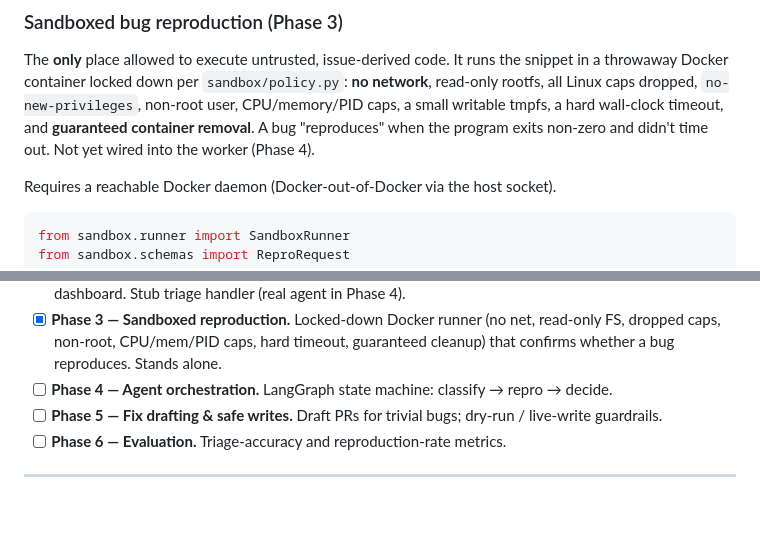
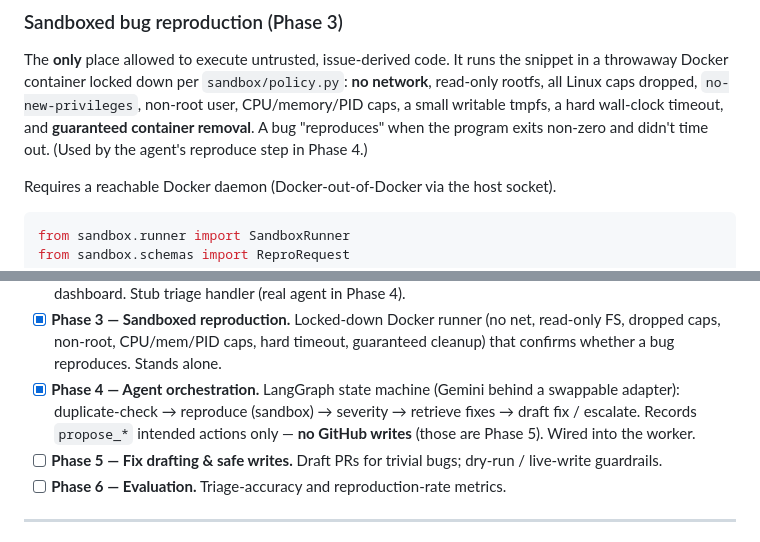
Before and after one commit to Nikhiljai03/Triage-Agent, a Markdown page: README.md, 2 parts joined by grey strips. Rendered like a GitHub page; blank space fills up the shorter version.

Commit message:
docs: mark Phase 4 (agent) complete
Co-Authored-By: Claude Opus 4.8 (1M context) <noreply@anthropic.com>

```diff
--- a/README.md
+++ b/README.md
@@ -119,7 +119,7 @@ snippet in a throwaway Docker container locked down per `sandbox/policy.py`:
 **no network**, read-only rootfs, all Linux caps dropped, `no-new-privileges`,
 non-root user, CPU/memory/PID caps, a small writable tmpfs, a hard wall-clock
 timeout, and **guaranteed container removal**. A bug "reproduces" when the
-program exits non-zero and didn't time out. Not yet wired into the worker (Phase 4).
+program exits non-zero and didn't time out. (Used by the agent's reproduce step in Phase 4.)
 
 Requires a reachable Docker daemon (Docker-out-of-Docker via the host socket).
 
@@ -149,8 +149,10 @@ Built in 7 phases; each adds one real capability on top of a proven skeleton.
 - [x] **Phase 3 — Sandboxed reproduction.** Locked-down Docker runner (no net,
       read-only FS, dropped caps, non-root, CPU/mem/PID caps, hard timeout,
       guaranteed cleanup) that confirms whether a bug reproduces. Stands alone.
-- [ ] **Phase 4 — Agent orchestration.** LangGraph state machine: classify →
-      repro → decide.
+- [x] **Phase 4 — Agent orchestration.** LangGraph state machine (Gemini behind a
+      swappable adapter): duplicate-check → reproduce (sandbox) → severity →
+      retrieve fixes → draft fix / escalate. Records `propose_*` intended actions
+      only — **no GitHub writes** (those are Phase 5). Wired into the worker.
 - [ ] **Phase 5 — Fix drafting & safe writes.** Draft PRs for trivial bugs;
       dry-run / live-write guardrails.
 - [ ] **Phase 6 — Evaluation.** Triage-accuracy and reproduction-rate metrics.
```
